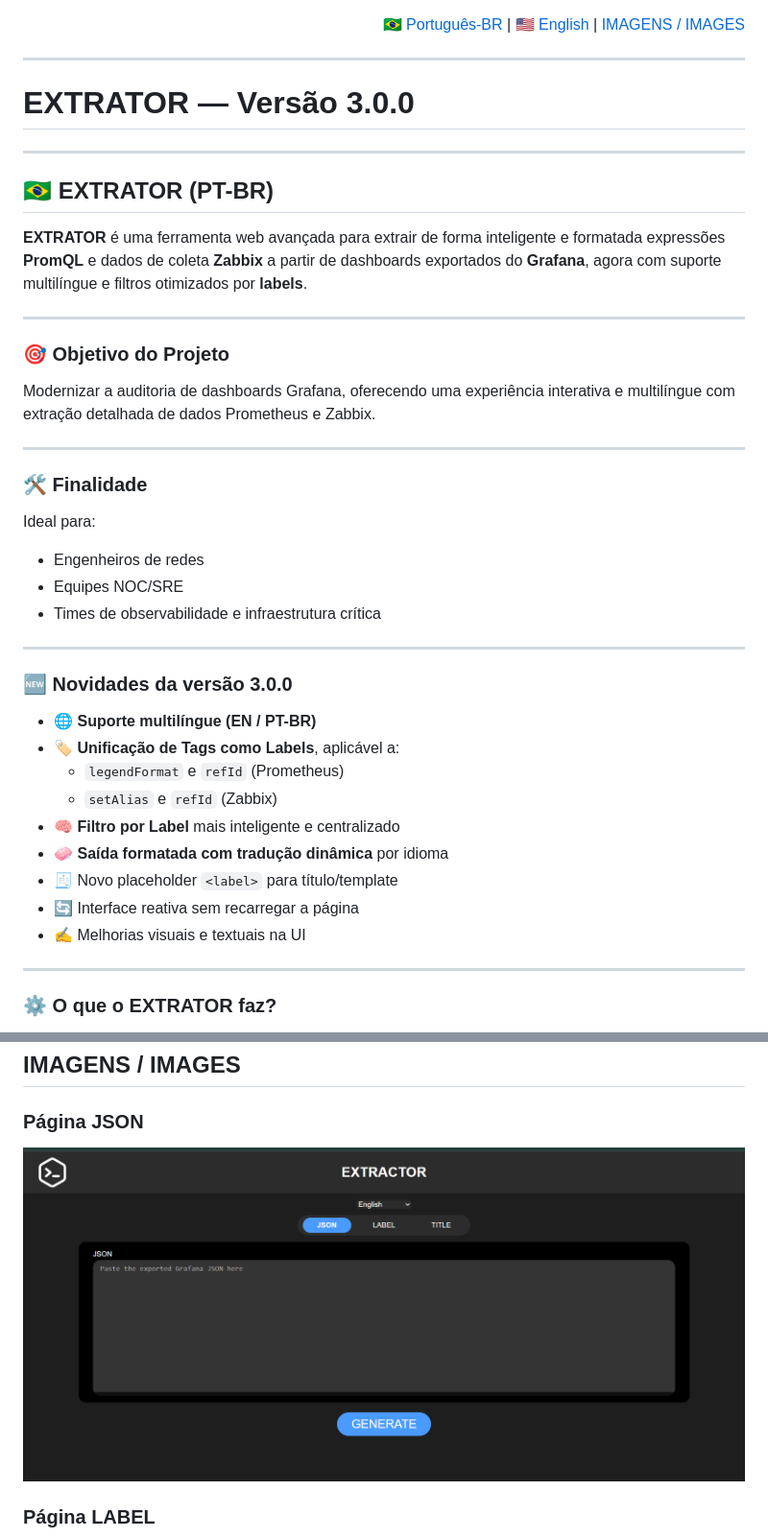
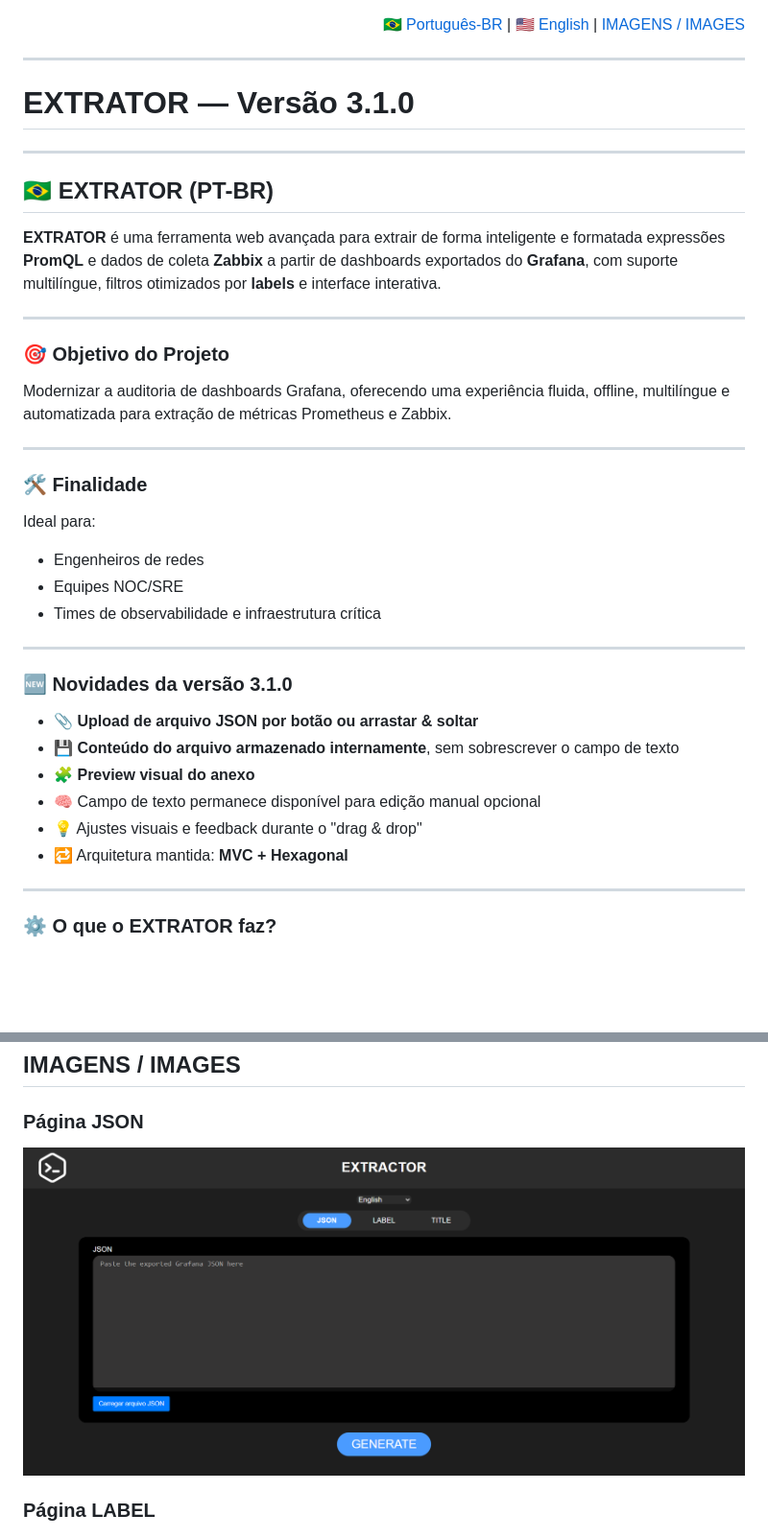
Before and after one commit to ghabrielsoares/extractor, a Markdown page: README.md, 2 parts joined by grey strips. Shown: that part at 96% size. Rendered like a GitHub page; pictures changed too: imgs/photography/pg_json.png; blank space fills up the shorter version.

```diff
--- a/README.md
+++ b/README.md
@@ -6,18 +6,18 @@
 
 ---
 
-# EXTRATOR — Versão 3.0.0
+# EXTRATOR — Versão 3.1.0
 
 ---
 
 ## 🇧🇷 EXTRATOR (PT-BR) <a name="extrator-pt-br"></a>
 
-**EXTRATOR** é uma ferramenta web avançada para extrair de forma inteligente e formatada expressões **PromQL** e dados de coleta **Zabbix** a partir de dashboards exportados do **Grafana**, agora com suporte multilíngue e filtros otimizados por **labels**.
+**EXTRATOR** é uma ferramenta web avançada para extrair de forma inteligente e formatada expressões **PromQL** e dados de coleta **Zabbix** a partir de dashboards exportados do **Grafana**, com suporte multilíngue, filtros otimizados por **labels** e interface interativa.
 
 ---
 
 ### 🎯 Objetivo do Projeto
-Modernizar a auditoria de dashboards Grafana, oferecendo uma experiência interativa e multilíngue com extração detalhada de dados Prometheus e Zabbix.
+Modernizar a auditoria de dashboards Grafana, oferecendo uma experiência fluida, offline, multilíngue e automatizada para extração de métricas Prometheus e Zabbix.
 
 ---
 
@@ -30,17 +30,14 @@ Ideal para:
 
 ---
 
-### 🆕 Novidades da versão 3.0.0
+### 🆕 Novidades da versão 3.1.0
 
-- 🌐 **Suporte multilíngue (EN / PT-BR)**
-- 🏷️ **Unificação de Tags como Labels**, aplicável a:
-  - `legendFormat` e `refId` (Prometheus)
-  - `setAlias` e `refId` (Zabbix)
-- 🧠 **Filtro por Label** mais inteligente e centralizado
-- 🧼 **Saída formatada com tradução dinâmica** por idioma
-- 🧾 Novo placeholder `<label>` para título/template
-- 🔄 Interface reativa sem recarregar a página
-- ✍️ Melhorias visuais e textuais na UI
+- 📎 **Upload de arquivo JSON por botão ou arrastar & soltar**
+- 💾 **Conteúdo do arquivo armazenado internamente**, sem sobrescrever o campo de texto
+- 🧩 **Preview visual do anexo**
+- 🧠 Campo de texto permanece disponível para edição manual opcional
+- 💡 Ajustes visuais e feedback durante o "drag & drop"
+- 🔁 Arquitetura mantida: **MVC + Hexagonal**
 
 ---
 
```
Also changed, not shown: other parts of README.md (+24 -27 lines), 2 other files.
